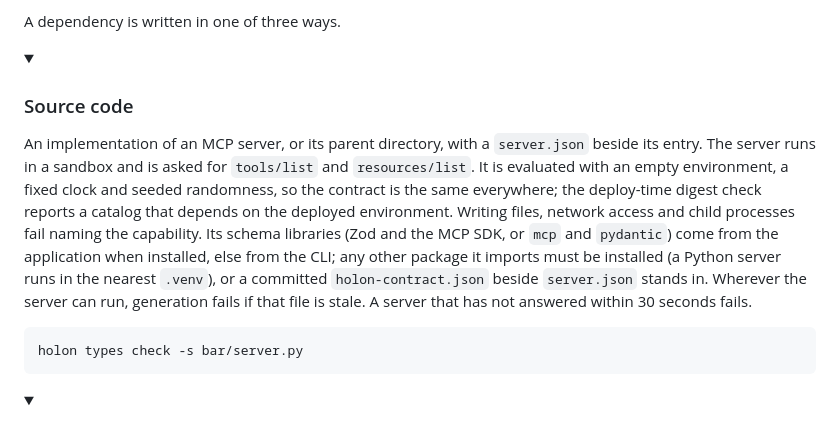
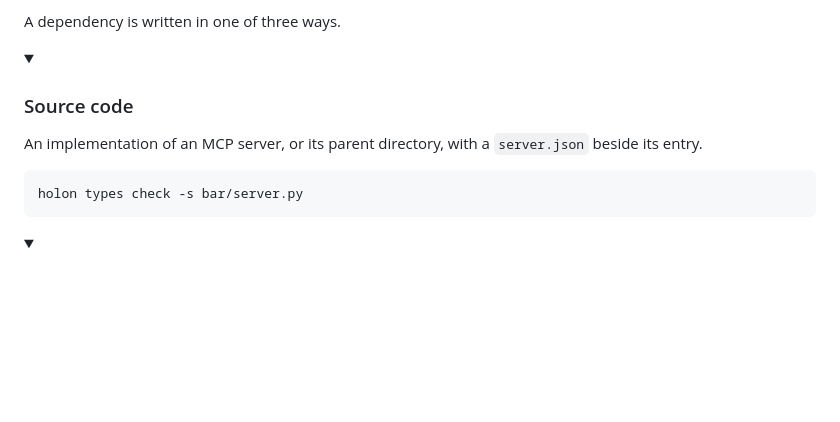
Before and after one commit to holon-sh/cli, a Markdown page: README.md, the part around the change. Drawn GitHub-style; blank space fills up the shorter version.

Commit message:
Drop the extraction details added to the README's Source code section
Co-Authored-By: Claude Opus 5.5 <noreply@anthropic.com>

````diff
--- a/README.md
+++ b/README.md
@@ -178,7 +178,7 @@ A dependency is written in one of three ways.
 <details open>
 <summary><h3>Source code</h3></summary>
 
-An implementation of an MCP server, or its parent directory, with a `server.json` beside its entry. The server runs in a sandbox and is asked for `tools/list` and `resources/list`. It is evaluated with an empty environment, a fixed clock and seeded randomness, so the contract is the same everywhere; the deploy-time digest check reports a catalog that depends on the deployed environment. Writing files, network access and child processes fail naming the capability. Its schema libraries (Zod and the MCP SDK, or `mcp` and `pydantic`) come from the application when installed, else from the CLI; any other package it imports must be installed (a Python server runs in the nearest `.venv`), or a committed `holon-contract.json` beside `server.json` stands in. Wherever the server can run, generation fails if that file is stale. A server that has not answered within 30 seconds fails.
+An implementation of an MCP server, or its parent directory, with a `server.json` beside its entry.
 
 ```sh
 holon types check -s bar/server.py
````
